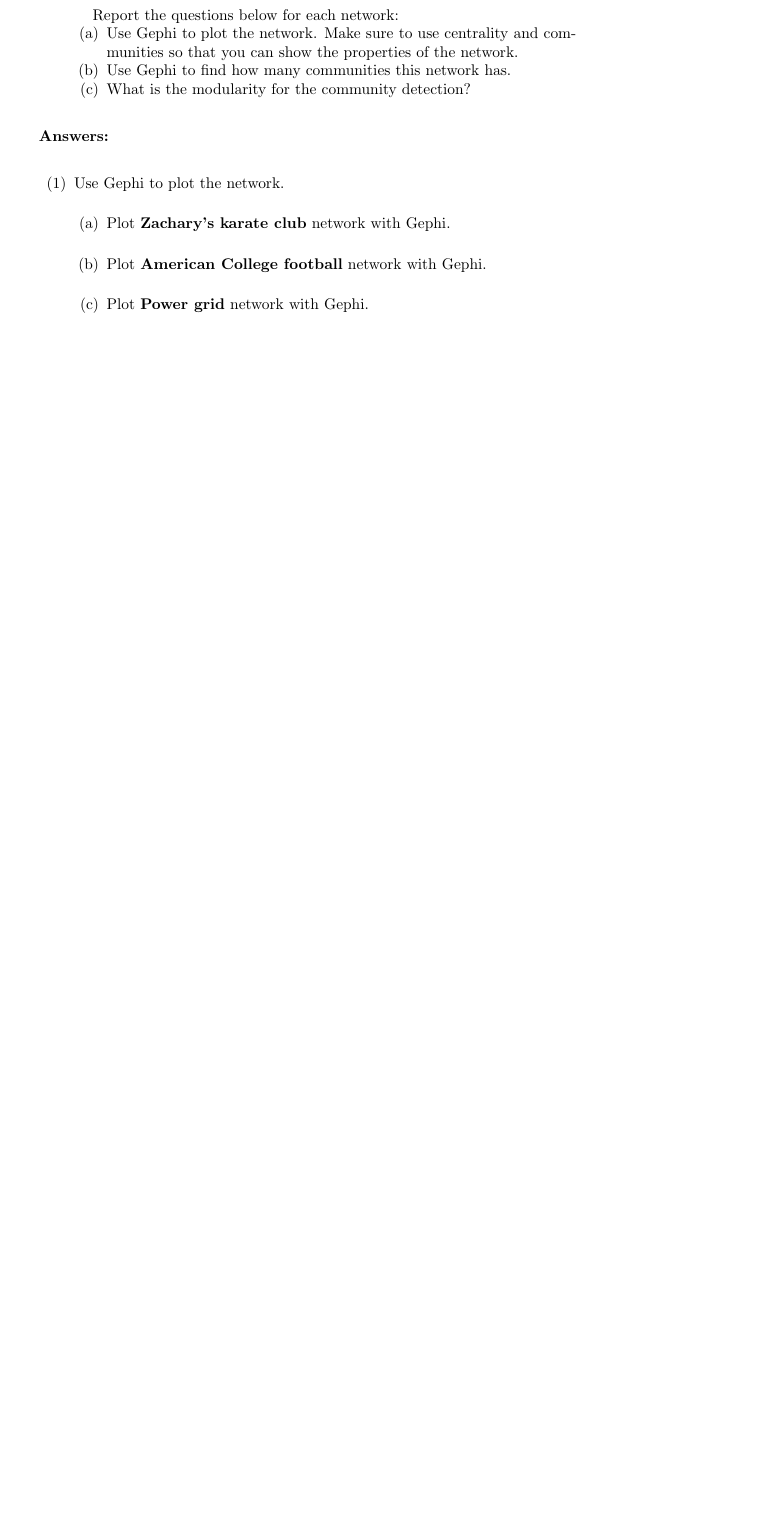
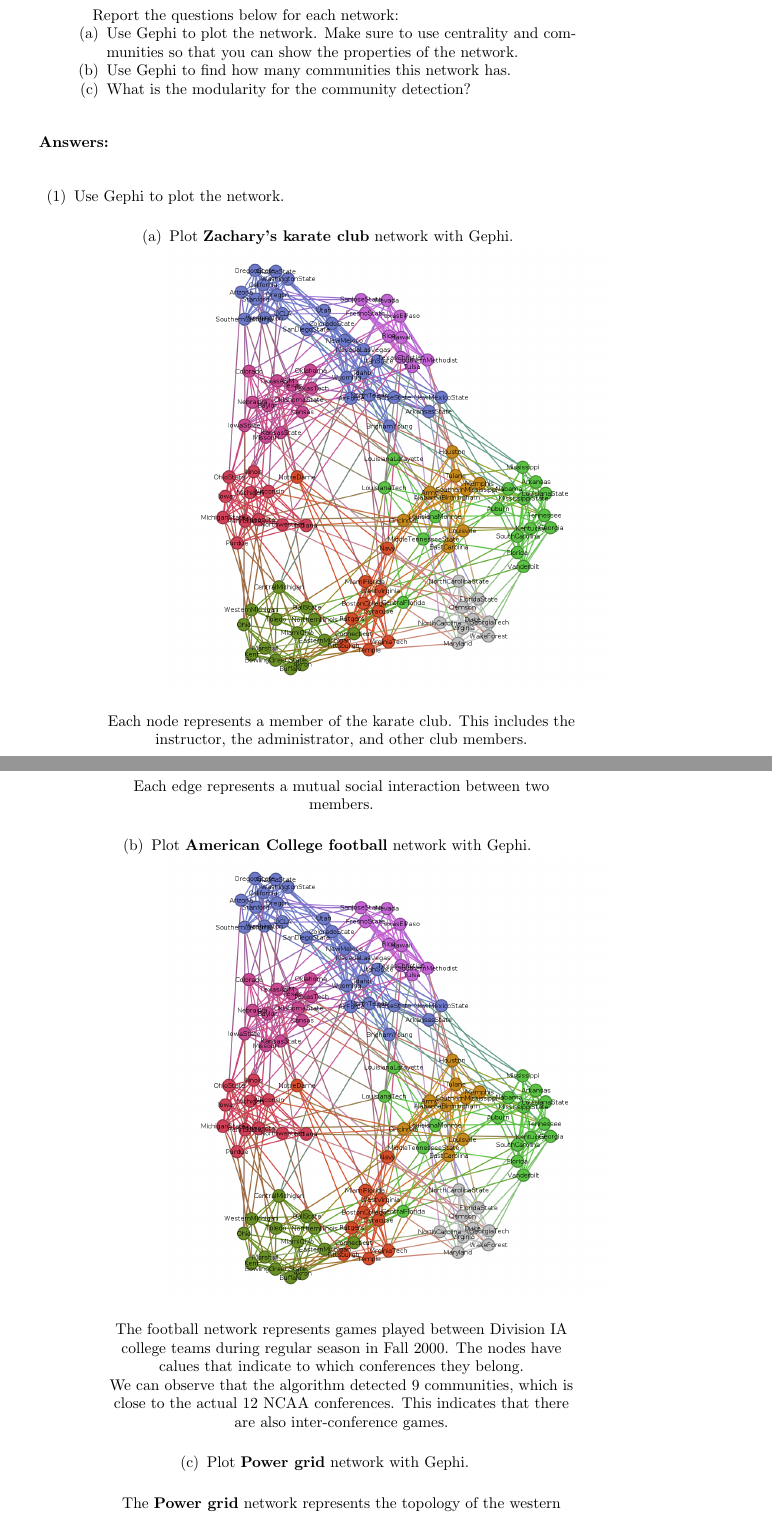
Before and after one commit to renanmb/MAD6306-Complex-Networks, a LaTeX problem sheet (HW4/CN-Homework4-3.tex): part of page 2 of 2 before the commit and two parts of pages 2 and 3 of 4 after it, the two joined at a grey line, cut so that both start at the same text, the shorter picture padded with empty space. Compiled offline with pdfLaTeX.

Commit message:
hw4 progress

```diff
--- a/HW4/CN-Homework4-3.tex
+++ b/HW4/CN-Homework4-3.tex
@@ -91,18 +91,42 @@ Report the questions below for each network:
         % Problem 1-a --- Zachary’s karate club
         % #############################################
         \item Plot \textbf{Zachary's karate club} network with Gephi. \vspace{0.5 cm}
+        \centering
+        \begin{minipage}{1\textwidth}
+        \centering
+        \includegraphics[width=0.8\textwidth]{images/football_v0.png} % Replace with your image file
+        \end{minipage}
 
+        Each node represents a member of the karate club. This includes the instructor, the administrator, and other club members.
 
+        Each edge represents a mutual social interaction between two members.
+
+        \vspace{0.5 cm}
 
         % #############################################
         % Problem 1-a --- American College football
         % #############################################
         \item Plot \textbf{American College football} network with Gephi. \vspace{0.5 cm}
+        \centering
+        \begin{minipage}{1\textwidth}
+        \centering
+        \includegraphics[width=0.8\textwidth]{images/football_v0.png} % Replace with your image file
+        \end{minipage}
 
+        % \begin{figure}[h]
+        % \includegraphics[width=0.8\linewidth]{images/football_v0.png}
+        % \end{figure}
+
+        The football network represents games played between Division IA college teams during regular season in Fall 2000. The nodes have calues that indicate to which conferences they belong.
+
+        We can observe that the algorithm detected 9 communities, which is close to the actual 12 NCAA conferences. This indicates that there are also inter-conference games.
+
+        \vspace{0.5 cm}
 
         % #############################################
         % Problem 1-a --- Power grid
         % #############################################
         \item Plot \textbf{Power grid} network with Gephi. \vspace{0.5 cm}
 
+        The \textbf{Power grid} network represents the topology of the western states power grid of the United States. We can observe that tehre are tighly clustered groups which demonstrates that the way how the network is organized is dependent on the infrastructure and their geographical location and importance most likely.
 
```
Also changed, not shown: HW4/CN-Homework4-3.pdf, HW4/images/football_v0.png (added), HW4/CN-Homework4-3.tex (15 more changed lines).
